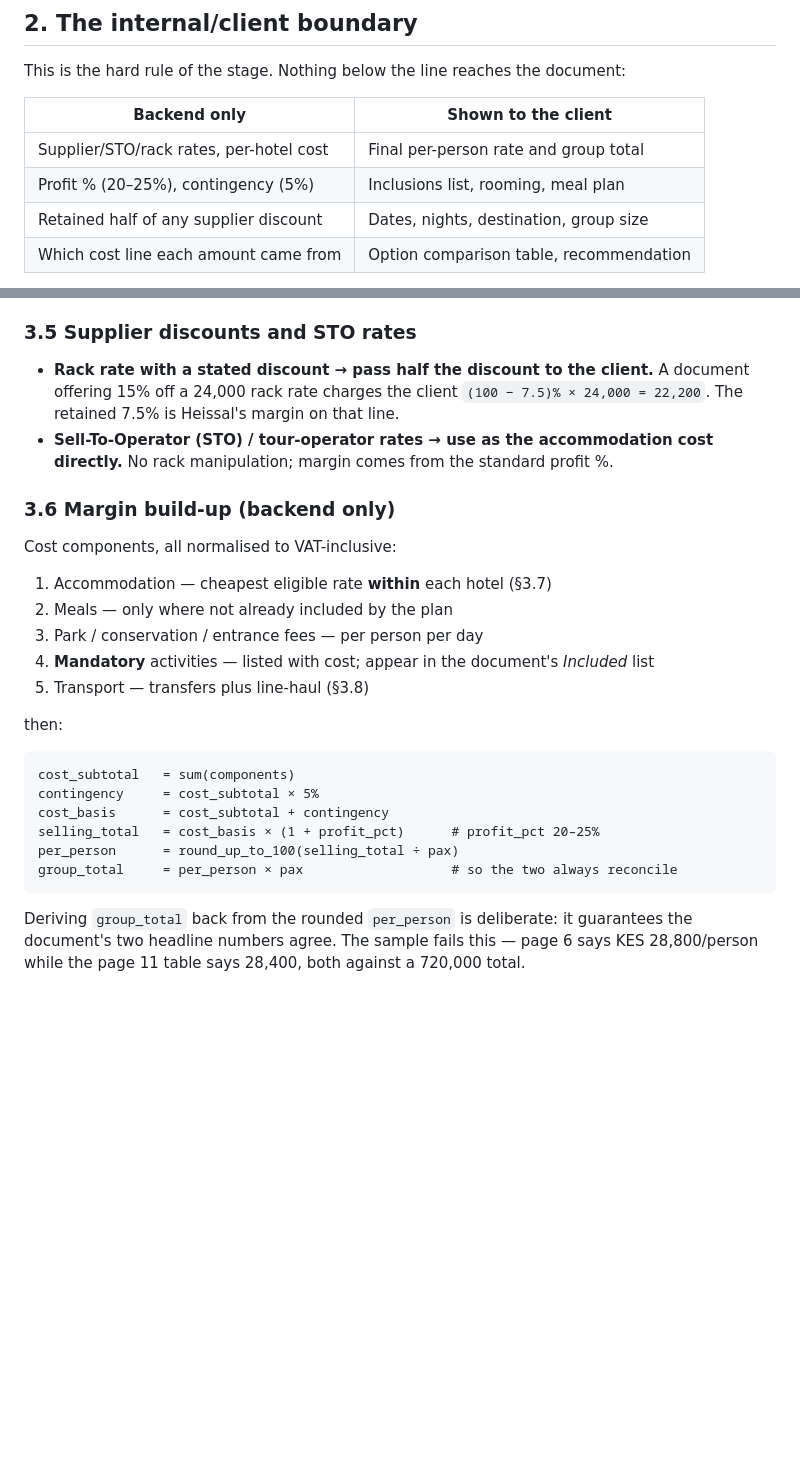
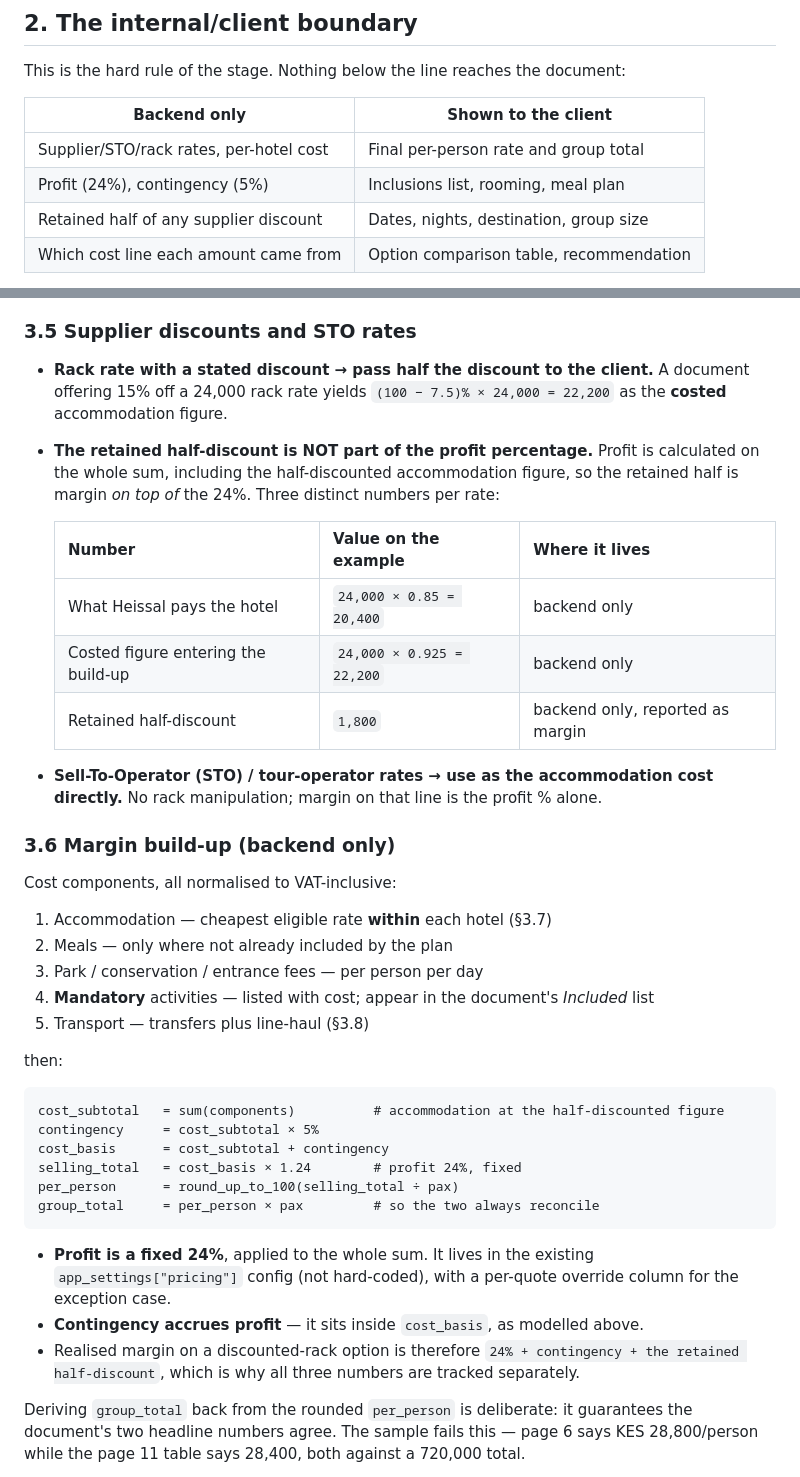
Before and after one commit to NdegwaCodes/Heissal.Tours, a Markdown page: docs/stage-3-quotation-document.md, 2 parts joined by grey strips. Drawn GitHub-style; blank space fills up the shorter version.

````diff
--- a/docs/stage-3-quotation-document.md
+++ b/docs/stage-3-quotation-document.md
@@ -27,7 +27,7 @@ This is the hard rule of the stage. Nothing below the line reaches the document:
 | Backend only | Shown to the client |
 |---|---|
 | Supplier/STO/rack rates, per-hotel cost | Final per-person rate and group total |
-| Profit % (20–25%), contingency (5%) | Inclusions list, rooming, meal plan |
+| Profit (24%), contingency (5%) | Inclusions list, rooming, meal plan |
 | Retained half of any supplier discount | Dates, nights, destination, group size |
 | Which cost line each amount came from | Option comparison table, recommendation |
 
@@ -80,10 +80,20 @@ the PDF renderer must use the **client** schema, never the internal one.
 ### 3.5 Supplier discounts and STO rates
 
 - **Rack rate with a stated discount → pass half the discount to the client.**
-  A document offering 15% off a 24,000 rack rate charges the client
-  `(100 − 7.5)% × 24,000 = 22,200`. The retained 7.5% is Heissal's margin on that line.
+  A document offering 15% off a 24,000 rack rate yields
+  `(100 − 7.5)% × 24,000 = 22,200` as the **costed** accommodation figure.
+- **The retained half-discount is NOT part of the profit percentage.** Profit is
+  calculated on the whole sum, including the half-discounted accommodation figure, so
+  the retained half is margin *on top of* the 24%. Three distinct numbers per rate:
+
+  | Number | Value on the example | Where it lives |
+  |---|---|---|
+  | What Heissal pays the hotel | `24,000 × 0.85 = 20,400` | backend only |
+  | Costed figure entering the build-up | `24,000 × 0.925 = 22,200` | backend only |
+  | Retained half-discount | `1,800` | backend only, reported as margin |
+
 - **Sell-To-Operator (STO) / tour-operator rates → use as the accommodation cost
-  directly.** No rack manipulation; margin comes from the standard profit %.
+  directly.** No rack manipulation; margin on that line is the profit % alone.
 
 ### 3.6 Margin build-up (backend only)
 
@@ -98,13 +108,20 @@ Cost components, all normalised to VAT-inclusive:
 then:
 
 ```
-cost_subtotal   = sum(components)
+cost_subtotal   = sum(components)          # accommodation at the half-discounted figure
 contingency     = cost_subtotal × 5%
 cost_basis      = cost_subtotal + contingency
-selling_total   = cost_basis × (1 + profit_pct)      # profit_pct 20–25%
+selling_total   = cost_basis × 1.24        # profit 24%, fixed
 per_person      = round_up_to_100(selling_total ÷ pax)
-group_total     = per_person × pax                   # so the two always reconcile
+group_total     = per_person × pax         # so the two always reconcile
 ```
+
+- **Profit is a fixed 24%**, applied to the whole sum. It lives in the existing
+  `app_settings["pricing"]` config (not hard-coded), with a per-quote override column
+  for the exception case.
+- **Contingency accrues profit** — it sits inside `cost_basis`, as modelled above.
+- Realised margin on a discounted-rack option is therefore `24% + contingency + the
+  retained half-discount`, which is why all three numbers are tracked separately.
 
 Deriving `group_total` back from the rounded `per_person` is deliberate: it guarantees
 the document's two headline numbers agree. The sample fails this — page 6 says
````
Also changed, not shown: other parts of docs/stage-3-quotation-document.md (+37 -30 lines), docs/decision-log.md (+30 -6 lines).
